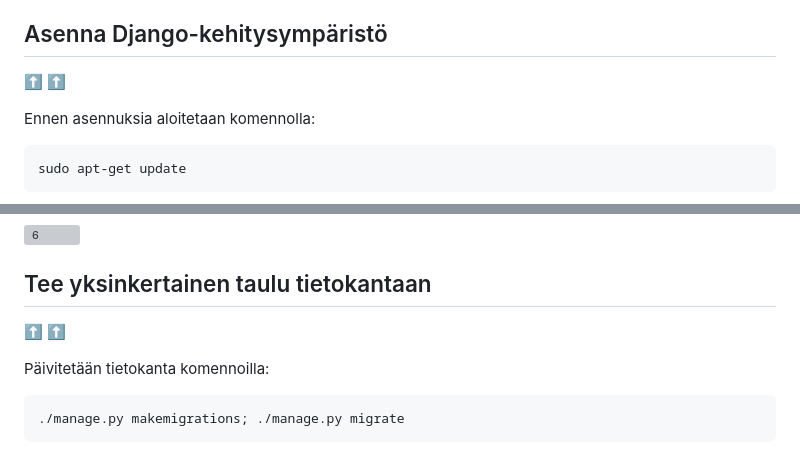
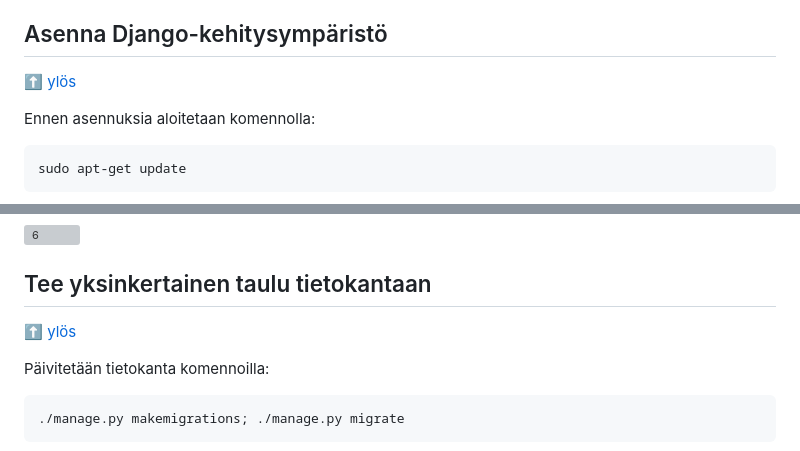
Before and after one commit to Viktorialissa/Django-kurssi, a Markdown page: H1.md, 2 parts joined by grey strips. Rendered like a GitHub page; folded sections open; grey boxes are pictures that could not be loaded.

```diff
--- a/H1.md
+++ b/H1.md
@@ -14,7 +14,7 @@
 
 ## Asenna Django-kehitysympäristö
 [⬆️](#hello-django)
-[⬆️](#up)
+[ylös](#up)
 
 Ennen asennuksia aloitetaan komennolla:
 
@@ -149,7 +149,7 @@ Selaimessa aukeaa djangon default-näkymä, kun avataan projektin URL ``http://1
 
 ## Tee yksinkertainen taulu tietokantaan
 [⬆️](#hello-django)
-[⬆️](#up)
+[ylös](#up)
 
 Päivitetään tietokanta komennoilla:
 
```
